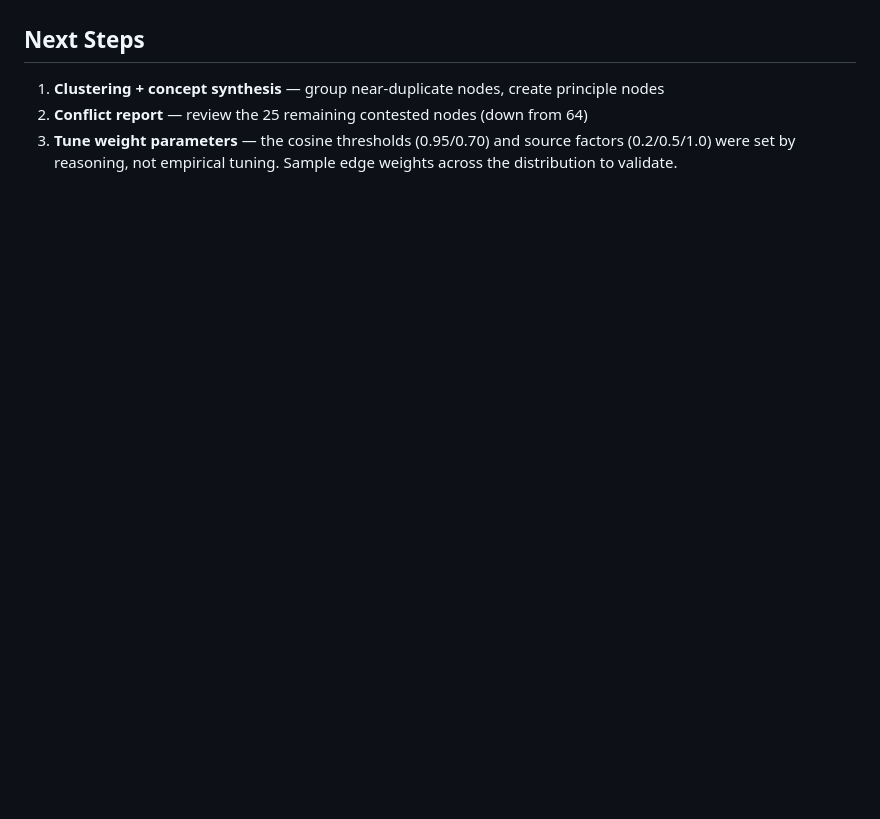
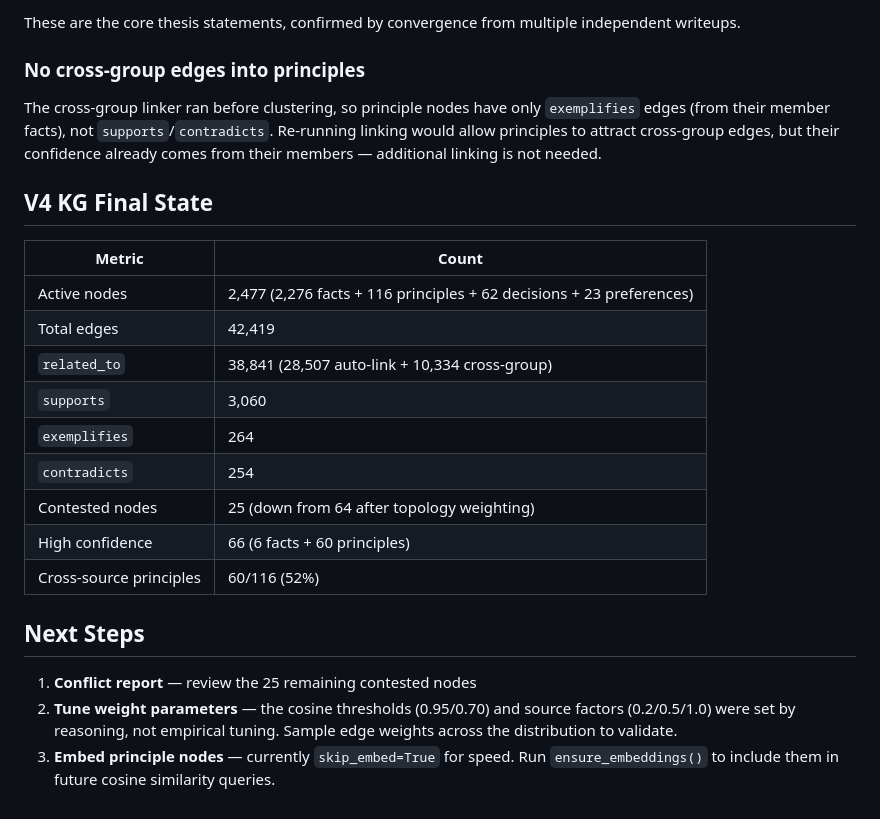
Before and after one commit to AlexZan/knowledge-network, a Markdown page: docs/research/v4-linking-findings.md, the part around one of its changes. Rendered like a GitHub page; blank space fills up the shorter version.

```diff
--- a/docs/research/v4-linking-findings.md
+++ b/docs/research/v4-linking-findings.md
@@ -123,5 +170,25 @@ Applied immediately after linking. Replaces binary edge weight (1.0 with reasoni
+These are the core thesis statements, confirmed by convergence from multiple independent writeups.
+
+### No cross-group edges into principles
+
+The cross-group linker ran before clustering, so principle nodes have only `exemplifies` edges (from their member facts), not `supports`/`contradicts`. Re-running linking would allow principles to attract cross-group edges, but their confidence already comes from their members — additional linking is not needed.
+
+## V4 KG Final State
+
+| Metric | Count |
+|--------|-------|
+| Active nodes | 2,477 (2,276 facts + 116 principles + 62 decisions + 23 preferences) |
+| Total edges | 42,419 |
+| `related_to` | 38,841 (28,507 auto-link + 10,334 cross-group) |
+| `supports` | 3,060 |
+| `exemplifies` | 264 |
+| `contradicts` | 254 |
+| Contested nodes | 25 (down from 64 after topology weighting) |
+| High confidence | 66 (6 facts + 60 principles) |
+| Cross-source principles | 60/116 (52%) |
+
 ## Next Steps
 
-1. **Clustering + concept synthesis** — group near-duplicate nodes, create principle nodes
-2. **Conflict report** — review the 25 remaining contested nodes (down from 64)
-3. **Tune weight parameters** — the cosine thresholds (0.95/0.70) and source factors (0.2/0.5/1.0) were set by reasoning, not empirical tuning. Sample edge weights across the distribution to validate.
+1. **Conflict report** — review the 25 remaining contested nodes
+2. **Tune weight parameters** — the cosine thresholds (0.95/0.70) and source factors (0.2/0.5/1.0) were set by reasoning, not empirical tuning. Sample edge weights across the distribution to validate.
+3. **Embed principle nodes** — currently `skip_embed=True` for speed. Run `ensure_embeddings()` to include them in future cosine similarity queries.
```
Also changed, not shown: other parts of docs/research/v4-linking-findings.md (+47 -0 lines).
